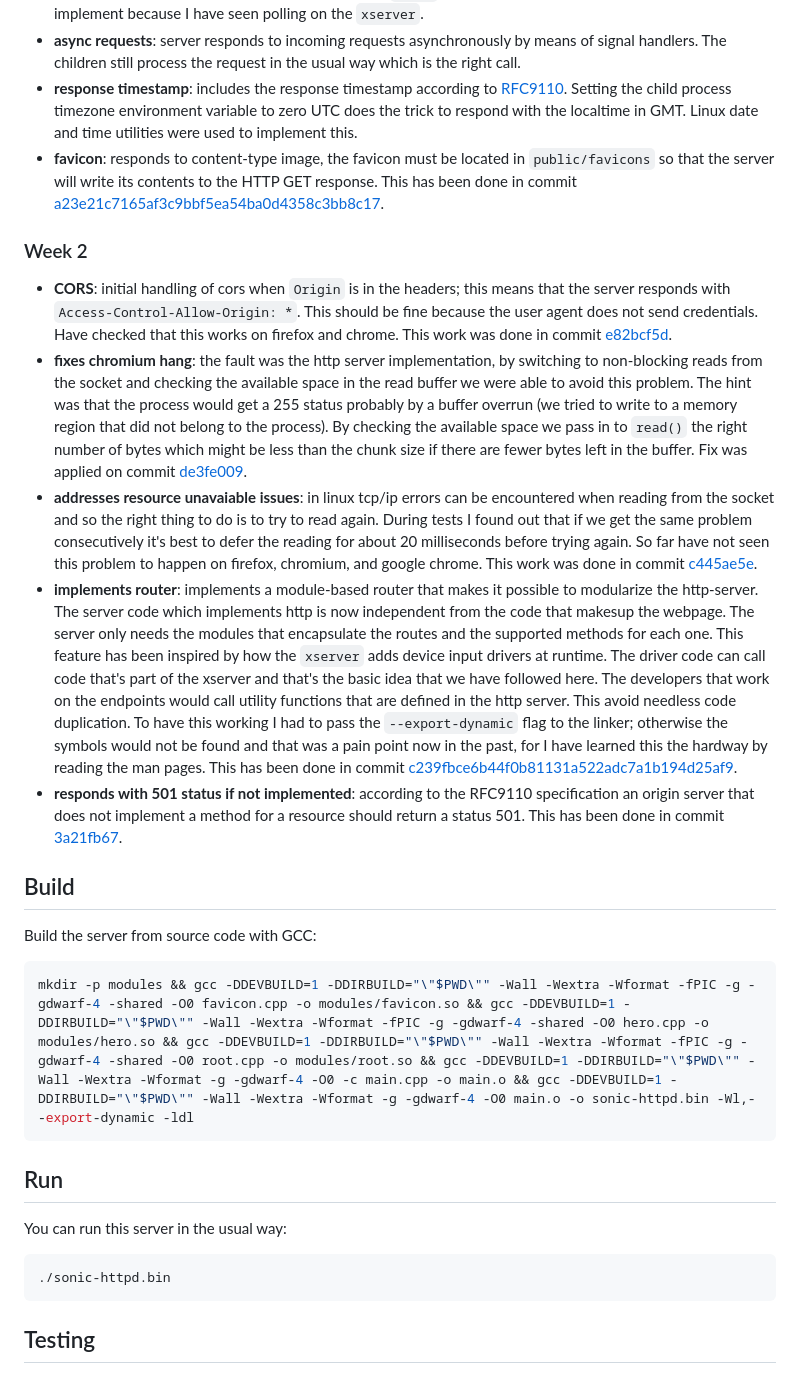
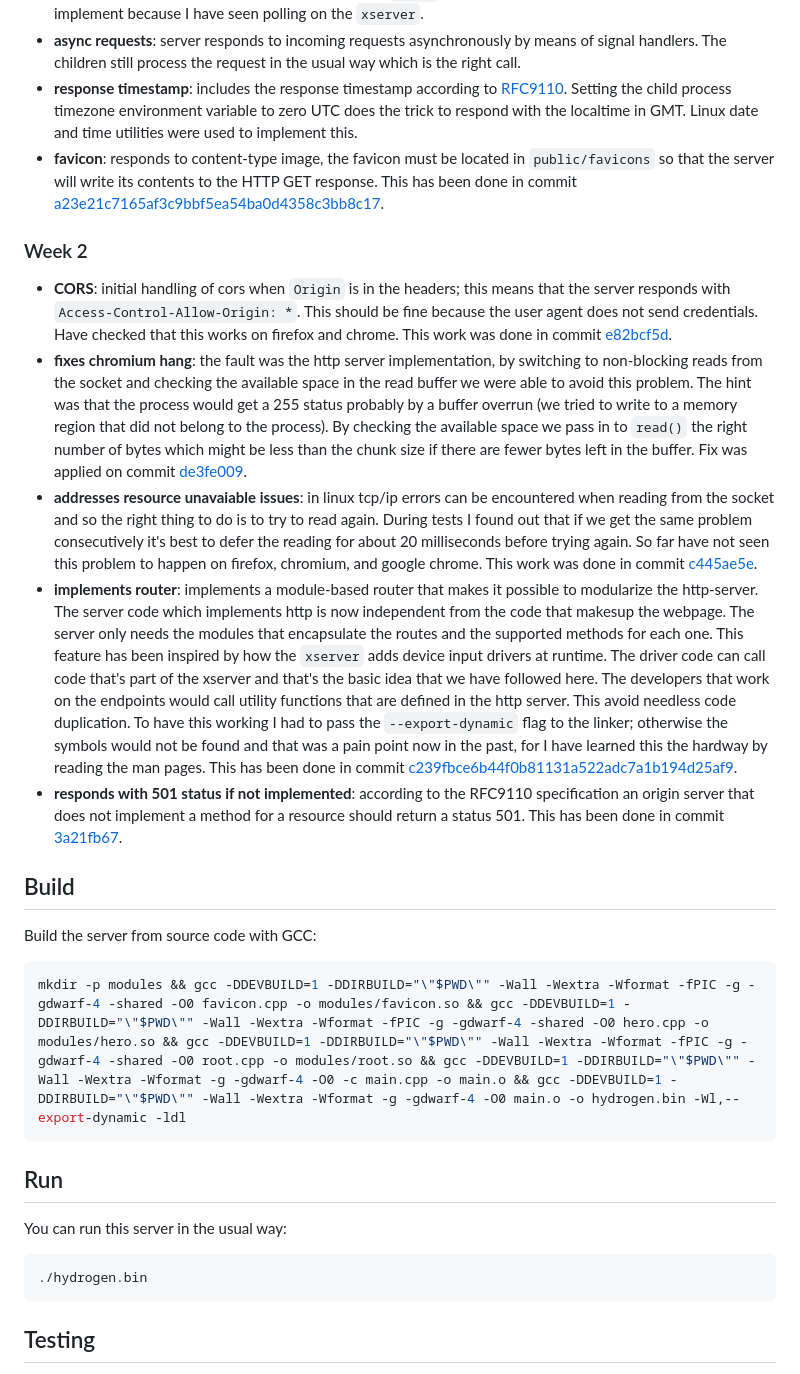
Before and after one commit to misael-diaz/hydrogen, a Markdown page: README.md, the part around one of its changes. Rendered like a GitHub page.

````diff
--- a/README.md
+++ b/README.md
@@ -28,7 +28,7 @@ The lightweight http-server that's beating the web frameworks.
 Build the server from source code with GCC:
 
 ```sh
-mkdir -p modules && gcc -DDEVBUILD=1 -DDIRBUILD="\"$PWD\"" -Wall -Wextra -Wformat -fPIC -g -gdwarf-4 -shared -O0 favicon.cpp -o modules/favicon.so && gcc -DDEVBUILD=1 -DDIRBUILD="\"$PWD\"" -Wall -Wextra -Wformat -fPIC -g -gdwarf-4 -shared -O0 hero.cpp -o modules/hero.so && gcc -DDEVBUILD=1 -DDIRBUILD="\"$PWD\"" -Wall -Wextra -Wformat -fPIC -g -gdwarf-4 -shared -O0 root.cpp -o modules/root.so && gcc -DDEVBUILD=1 -DDIRBUILD="\"$PWD\"" -Wall -Wextra -Wformat -g -gdwarf-4 -O0 -c main.cpp -o main.o && gcc -DDEVBUILD=1 -DDIRBUILD="\"$PWD\"" -Wall -Wextra -Wformat -g -gdwarf-4 -O0 main.o -o sonic-httpd.bin -Wl,--export-dynamic -ldl
+mkdir -p modules && gcc -DDEVBUILD=1 -DDIRBUILD="\"$PWD\"" -Wall -Wextra -Wformat -fPIC -g -gdwarf-4 -shared -O0 favicon.cpp -o modules/favicon.so && gcc -DDEVBUILD=1 -DDIRBUILD="\"$PWD\"" -Wall -Wextra -Wformat -fPIC -g -gdwarf-4 -shared -O0 hero.cpp -o modules/hero.so && gcc -DDEVBUILD=1 -DDIRBUILD="\"$PWD\"" -Wall -Wextra -Wformat -fPIC -g -gdwarf-4 -shared -O0 root.cpp -o modules/root.so && gcc -DDEVBUILD=1 -DDIRBUILD="\"$PWD\"" -Wall -Wextra -Wformat -g -gdwarf-4 -O0 -c main.cpp -o main.o && gcc -DDEVBUILD=1 -DDIRBUILD="\"$PWD\"" -Wall -Wextra -Wformat -g -gdwarf-4 -O0 main.o -o hydrogen.bin -Wl,--export-dynamic -ldl
 ```
 
 ## Run
@@ -36,7 +36,7 @@ mkdir -p modules && gcc -DDEVBUILD=1 -DDIRBUILD="\"$PWD\"" -Wall -Wextra -Wforma
 You can run this server in the usual way:
 
 ```sh
-./sonic-httpd.bin
+./hydrogen.bin
 ```
 
 ## Testing
````
Also changed, not shown: other parts of README.md (+6 -6 lines).
